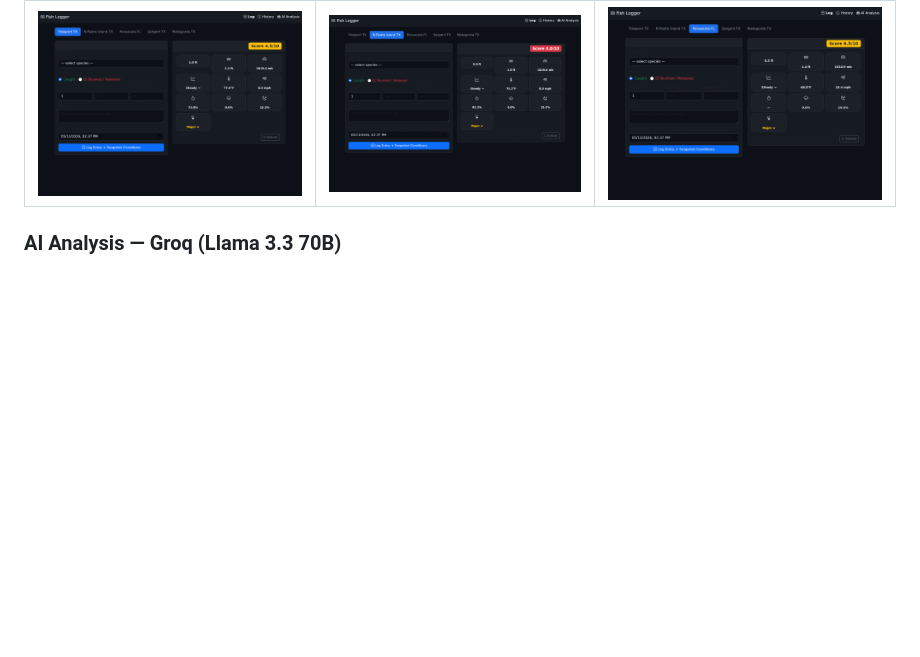
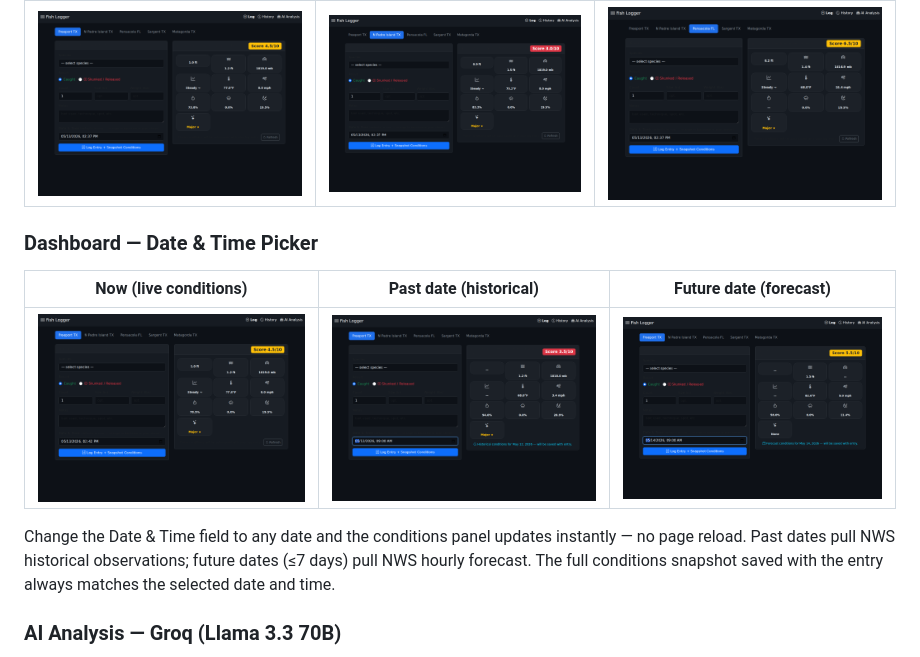
Before and after one commit to SilasMarner/fishing-dashboard, a Markdown page: README.md, the part around the change. GitHub-like rendering; blank space fills up the shorter version.

Commit message:
Add web UI datepicker screenshots to README

```diff
--- a/README.md
+++ b/README.md
@@ -28,6 +28,14 @@ Every logged catch saves a full conditions snapshot at that moment: pressure + t
 | Freeport TX | Padre Island TX | Pensacola FL |
 |---|---|---|
 | ![Dashboard Freeport](docs/screenshots/dashboard_freeport_tx.png) | ![Dashboard Padre](docs/screenshots/dashboard_padre_island_tx.png) | ![Dashboard Pensacola](docs/screenshots/dashboard_pensacola_fl.png) |
+
+### Dashboard — Date & Time Picker
+
+| Now (live conditions) | Past date (historical) | Future date (forecast) |
+|---|---|---|
+| ![Datepicker Now](docs/screenshots/datepicker_now.png) | ![Datepicker Historical](docs/screenshots/datepicker_historical.png) | ![Datepicker Forecast](docs/screenshots/datepicker_forecast.png) |
+
+Change the Date & Time field to any date and the conditions panel updates instantly — no page reload. Past dates pull NWS historical observations; future dates (≤7 days) pull NWS hourly forecast. The full conditions snapshot saved with the entry always matches the selected date and time.
 
 ### AI Analysis — Groq (Llama 3.3 70B)
 
```
